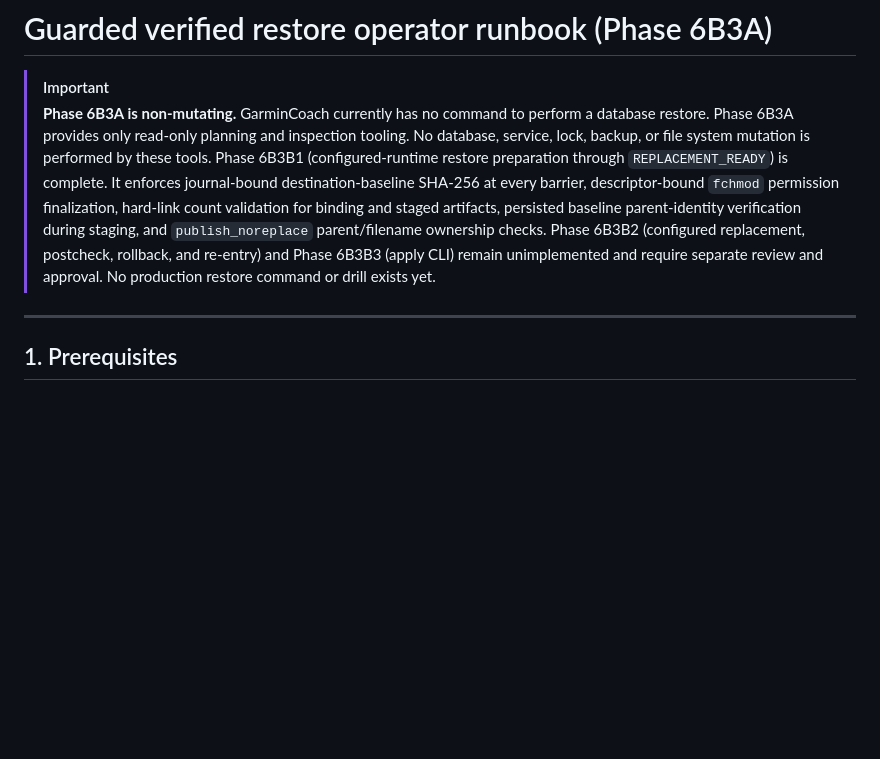
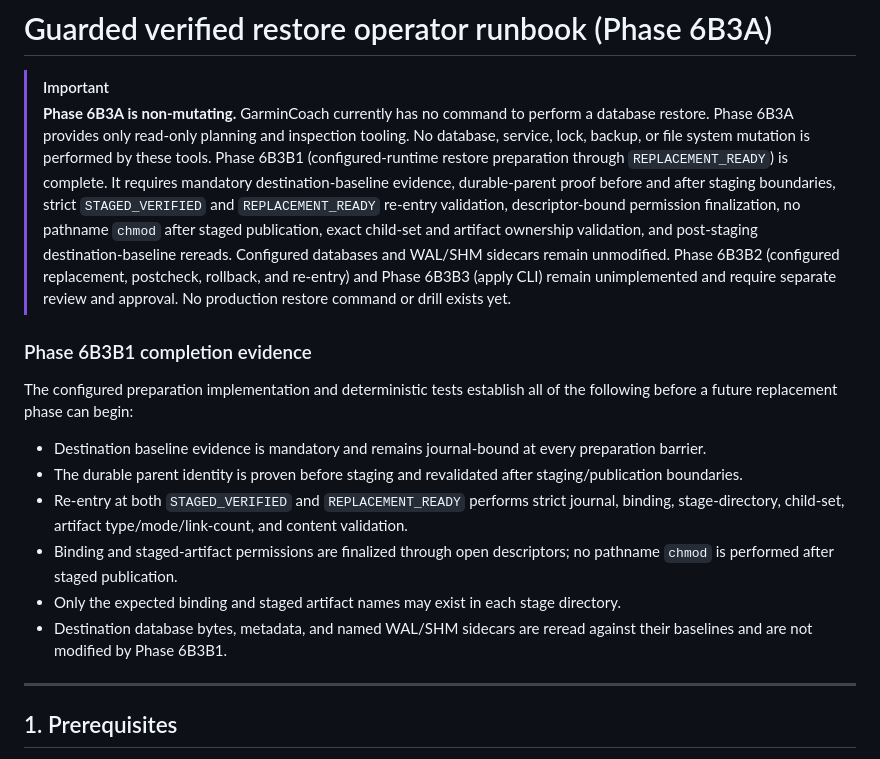
Before and after one commit to alonibh/GarminCoach, a Markdown page: docs/GUARDED_RESTORE_RUNBOOK.md, the part around the change. GitHub-like rendering; blank space fills up the shorter version.

Commit message:
docs: finalize configured restore reentry ownership

```diff
--- a/docs/GUARDED_RESTORE_RUNBOOK.md
+++ b/docs/GUARDED_RESTORE_RUNBOOK.md
@@ -3,8 +3,19 @@
 > [!IMPORTANT]
 > **Phase 6B3A is non-mutating.**
 > GarminCoach currently has no command to perform a database restore. Phase 6B3A provides only read-only planning and inspection tooling. No database, service, lock, backup, or file system mutation is performed by these tools.
-> Phase 6B3B1 (configured-runtime restore preparation through `REPLACEMENT_READY`) is complete. It enforces journal-bound destination-baseline SHA-256 at every barrier, descriptor-bound `fchmod` permission finalization, hard-link count validation for binding and staged artifacts, persisted baseline parent-identity verification during staging, and `publish_noreplace` parent/filename ownership checks.
+> Phase 6B3B1 (configured-runtime restore preparation through `REPLACEMENT_READY`) is complete. It requires mandatory destination-baseline evidence, durable-parent proof before and after staging boundaries, strict `STAGED_VERIFIED` and `REPLACEMENT_READY` re-entry validation, descriptor-bound permission finalization, no pathname `chmod` after staged publication, exact child-set and artifact ownership validation, and post-staging destination-baseline rereads. Configured databases and WAL/SHM sidecars remain unmodified.
 > Phase 6B3B2 (configured replacement, postcheck, rollback, and re-entry) and Phase 6B3B3 (apply CLI) remain unimplemented and require separate review and approval. No production restore command or drill exists yet.
+
+### Phase 6B3B1 completion evidence
+
+The configured preparation implementation and deterministic tests establish all of the following before a future replacement phase can begin:
+
+- Destination baseline evidence is mandatory and remains journal-bound at every preparation barrier.
+- The durable parent identity is proven before staging and revalidated after staging/publication boundaries.
+- Re-entry at both `STAGED_VERIFIED` and `REPLACEMENT_READY` performs strict journal, binding, stage-directory, child-set, artifact type/mode/link-count, and content validation.
+- Binding and staged-artifact permissions are finalized through open descriptors; no pathname `chmod` is performed after staged publication.
+- Only the expected binding and staged artifact names may exist in each stage directory.
+- Destination database bytes, metadata, and named WAL/SHM sidecars are reread against their baselines and are not modified by Phase 6B3B1.
 
 
 ---
```
Also changed, not shown: docs/GUARDED_RESTORE_CONTRACT.md (+1 -1 lines).
